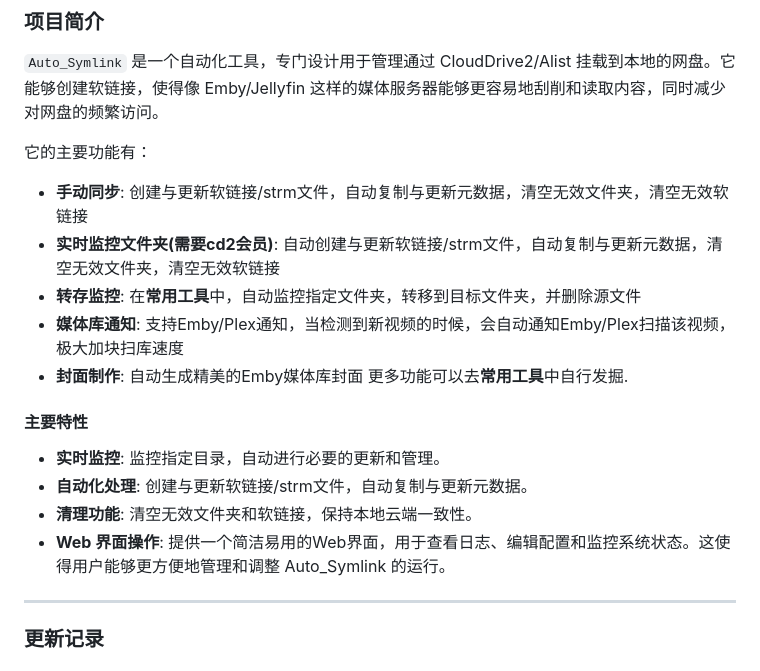
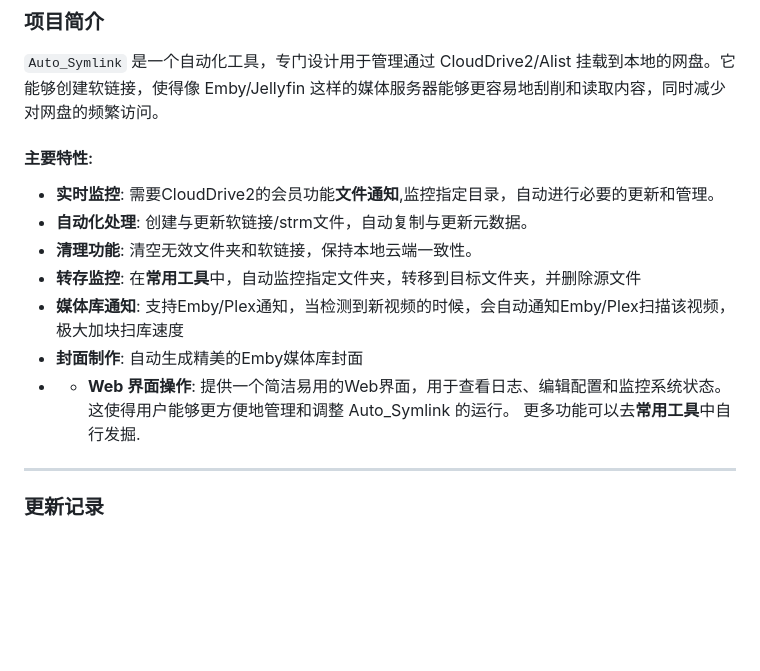
Before and after one commit to shenxianmq/Auto_Symlink, a Markdown page: README.md, the part around the change. GitHub-like rendering; blank space fills up the shorter version.

```diff
--- a/README.md
+++ b/README.md
@@ -18,20 +18,18 @@ telegram: https://t.me/autosymlink_channel
 ### 项目简介
 `Auto_Symlink` 是一个自动化工具，专门设计用于管理通过 CloudDrive2/Alist 挂载到本地的网盘。它能够创建软链接，使得像 Emby/Jellyfin 这样的媒体服务器能够更容易地刮削和读取内容，同时减少对网盘的频繁访问。
 
-它的主要功能有：
-- **手动同步**: 创建与更新软链接/strm文件，自动复制与更新元数据，清空无效文件夹，清空无效软链接
-- **实时监控文件夹(需要cd2会员)**: 自动创建与更新软链接/strm文件，自动复制与更新元数据，清空无效文件夹，清空无效软链接
+#### 主要特性:
+- **实时监控**: 需要CloudDrive2的会员功能**文件通知**,监控指定目录，自动进行必要的更新和管理。
+- **自动化处理**: 创建与更新软链接/strm文件，自动复制与更新元数据。
+- **清理功能**: 清空无效文件夹和软链接，保持本地云端一致性。
 - **转存监控**: 在**常用工具**中，自动监控指定文件夹，转移到目标文件夹，并删除源文件
 - **媒体库通知**: 支持Emby/Plex通知，当检测到新视频的时候，会自动通知Emby/Plex扫描该视频，极大加块扫库速度
 - **封面制作**: 自动生成精美的Emby媒体库封面
+- - **Web 界面操作**: 提供一个简洁易用的Web界面，用于查看日志、编辑配置和监控系统状态。这使得用户能够更方便地管理和调整 Auto_Symlink 的运行。
 更多功能可以去**常用工具**中自行发掘.
 
 
-#### 主要特性
-- **实时监控**: 监控指定目录，自动进行必要的更新和管理。
-- **自动化处理**: 创建与更新软链接/strm文件，自动复制与更新元数据。
-- **清理功能**: 清空无效文件夹和软链接，保持本地云端一致性。
-- **Web 界面操作**: 提供一个简洁易用的Web界面，用于查看日志、编辑配置和监控系统状态。这使得用户能够更方便地管理和调整 Auto_Symlink 的运行。
+
 ---
 
 ### 更新记录
```
